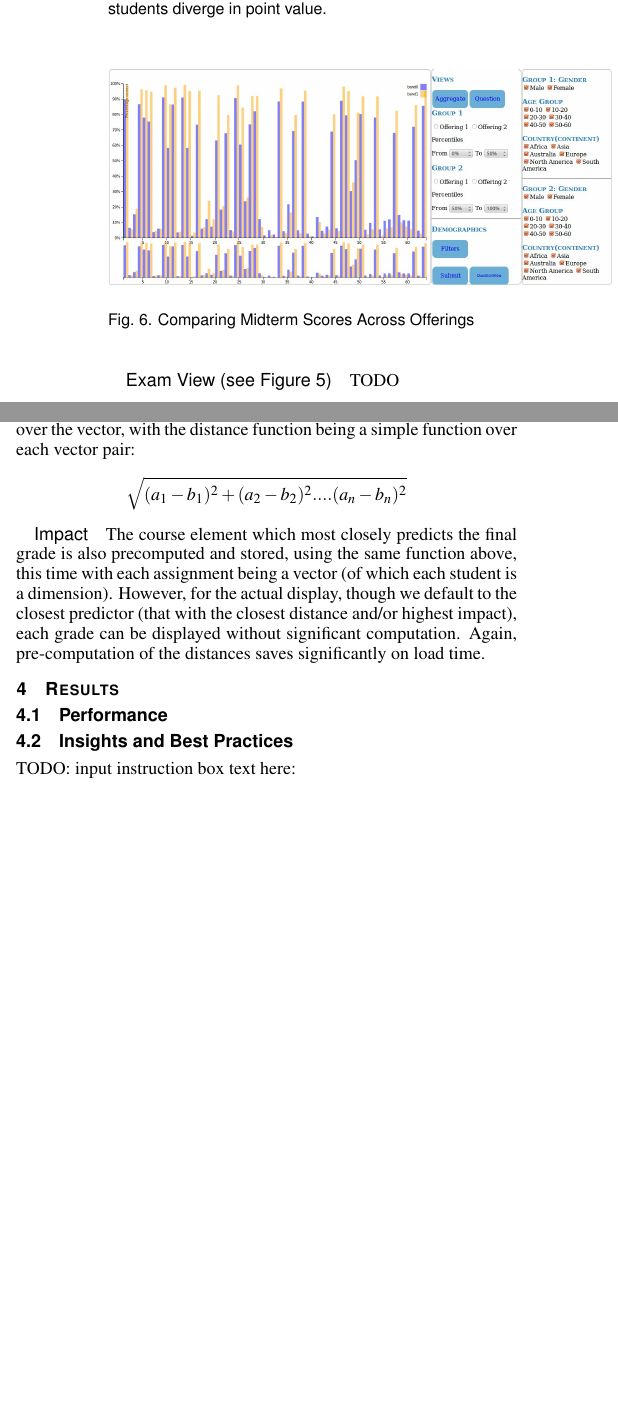
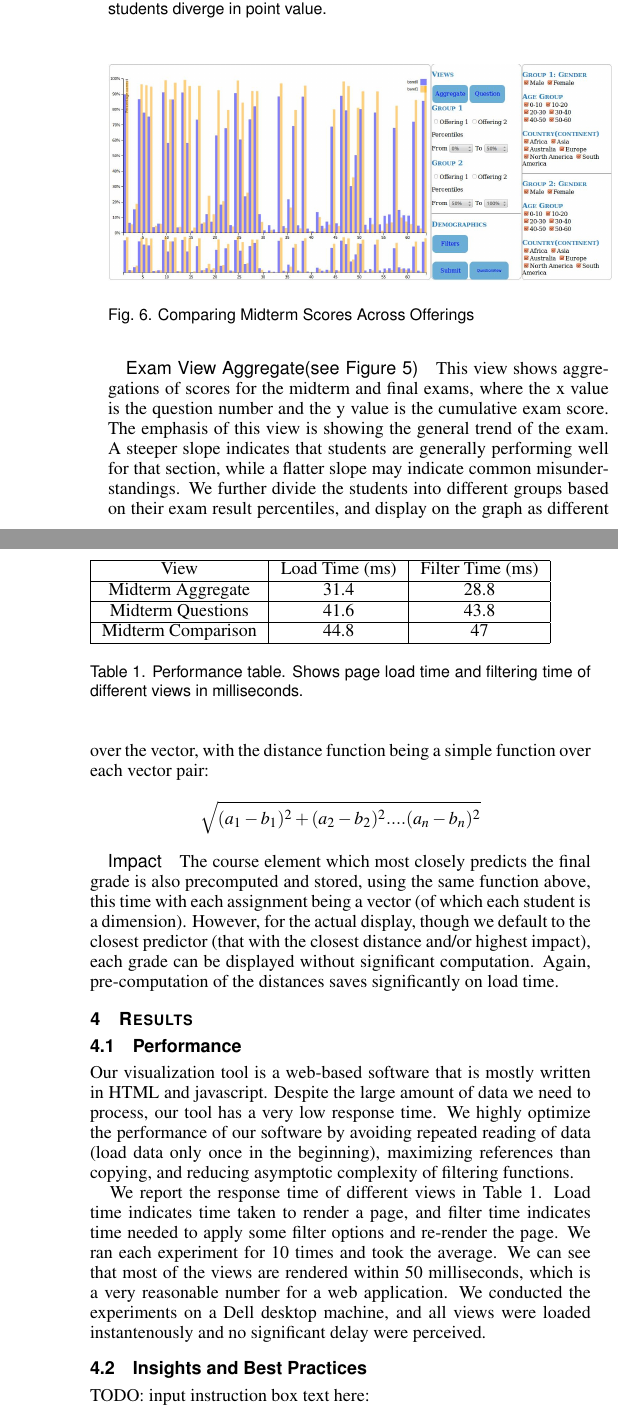
Before and after one commit to CSE512-14W/fp-kabailey-lijl-naveenks, a LaTeX document (writeups/template.tex, which reads writeups/methods.tex, writeups/results.tex): two parts of the columns of page 3 of 4 before the commit and two parts of the columns of pages 3 and 4 of 5 after it, joined at a grey line, cut so that both start at the same text, the shorter picture padded with empty space. Compiled offline with pdfLaTeX.

Commit message:
finished exam views paper writing + performance

```diff
--- a/writeups/methods.tex
+++ b/writeups/methods.tex
@@ -67,6 +67,6 @@ This view provides a scatterplot reflecting the impact of an assignment or exam
 \label{fig:exam3}
 \end{figure}
 
-\paragraph{Exam View (see Figure~\ref{fig:exam1})}
-TODO
+\paragraph{Exam View Aggregate(see Figure~\ref{fig:exam1})}
+This view shows aggregations of scores for the midterm and final exams, where the x value is the question number and the y value is the cumulative exam score. The emphasis of this view is showing the general trend of the exam. A steeper slope indicates that students are generally performing well for that section, while a flatter slope may indicate common misunderstandings. We further divide the students into different groups based on their exam result percentiles, and display on the graph as different bands. It servers to better facilitate instructors to identify questions that truly differentiate students' abilities and understandings.
 
--- a/writeups/results.tex
+++ b/writeups/results.tex
@@ -1,4 +1,19 @@
 \subsection{Performance}
+Our visualization tool is a web-based software that is mostly written in HTML and javascript. Despite the large amount of data we need to process, our tool has a very low response time. We highly optimize the performance of our software by avoiding repeated reading of data (load data only once in the beginning), maximizing references than copying, and reducing asymptotic complexity of filtering functions.
+
+We report the response time of different views in Table~\ref{tab:performance}. Load time indicates time taken to render a page, and filter time indicates time needed to apply some filter options and re-render the page. We ran each experiment for 10 times and took the average. We can see that most of the views are rendered within 50 milliseconds, which is a very reasonable number for a web application. We conducted the experiments on a Dell desktop machine, and all views were loaded instantenously and no significant delay were perceived.
+
+\begin{table}
+\begin{tabular}{ | c | c | c | c |}
+  \hline
+  View & Load Time (ms) & Filter Time (ms) \\ \hline
+  Midterm Aggregate & 31.4 & 28.8 \\ \hline
+  Midterm Questions & 41.6 & 43.8 \\ \hline
+  Midterm Comparison & 44.8 & 47 \\ \hline
+\end{tabular}
+\caption{Performance table. Shows page load time and filtering time of different views in milliseconds.}
+\label{tab:performance}
+\end{table}
 
 \subsection{Insights and Best Practices}
  TODO: input instruction box text here:
--- a/writeups/template.tex
+++ b/writeups/template.tex
@@ -28,6 +28,7 @@
 \usepackage{mathptmx}
 \usepackage{graphicx}
 \usepackage{times}
+\usepackage{epstopdf}
 
 %% We encourage the use of mathptmx for consistent usage of times font
 %% throughout the proceedings. However, if you encounter conflicts
@@ -70,7 +71,7 @@
 %% This is how authors are specified in the journal style
 
 %% indicate IEEE Member or Student Member in form indicated below
-\author{Katelin Bailey, Jialin Li, Naveen Sharma}
+\author{Katelin Bailey, Jialin Li, Naveen Kr. Sharma}
 %\authorfooter{
 %%% insert punctuation at end of each item
 %\item
```
Also changed, not shown: writeups/methods.tex (5 more changed lines), 2 other files.
